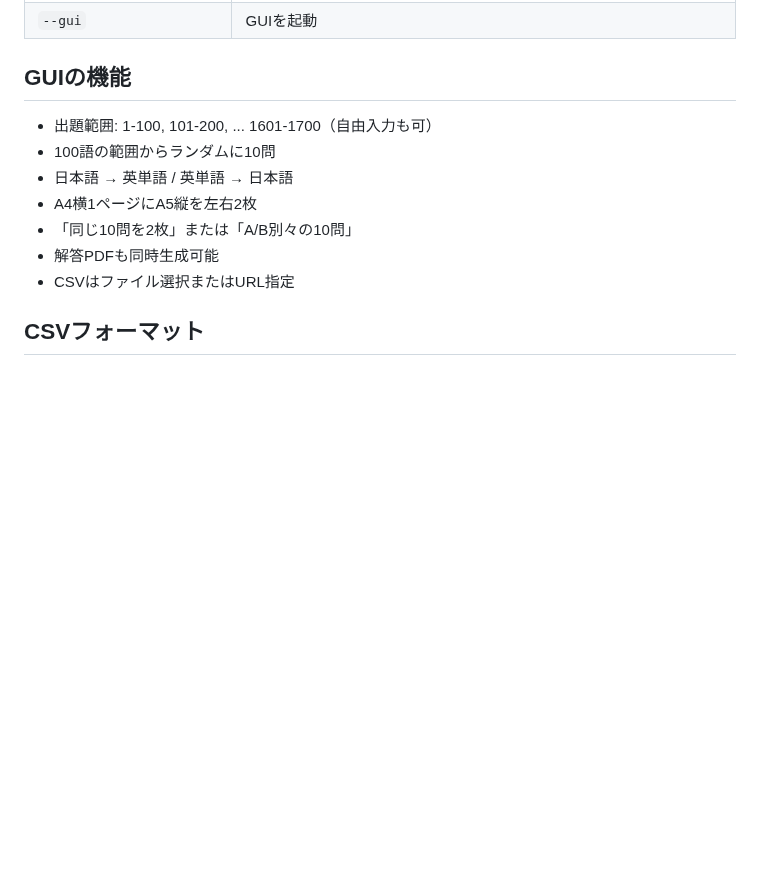
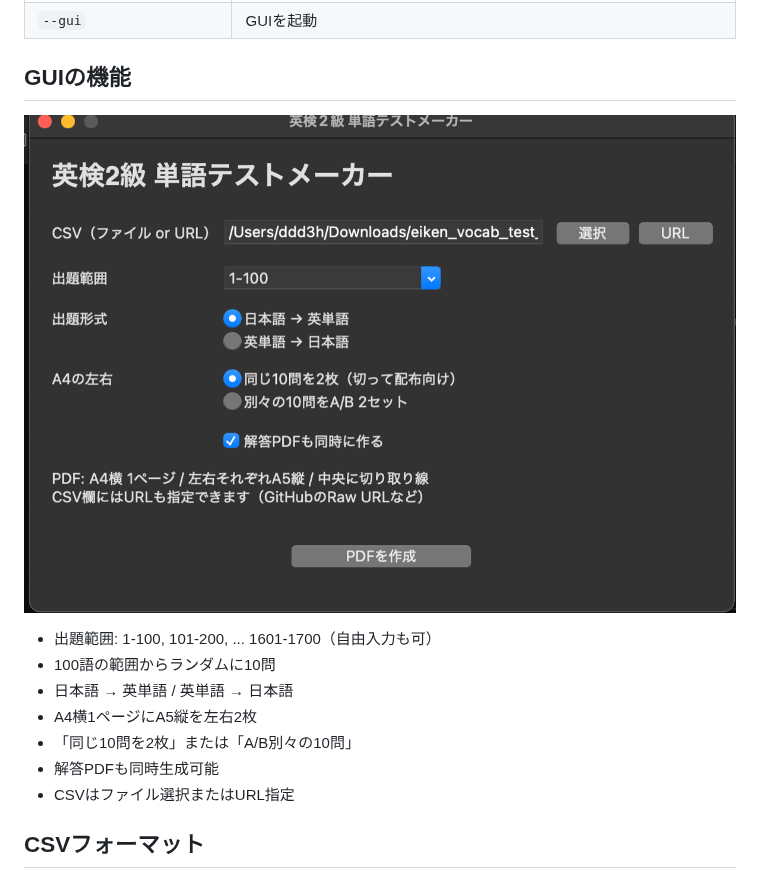
Before and after one commit to ddd3h/eiken-vocab-test-maker, a Markdown page: README.md, the part around the change. GitHub-like rendering; pictures changed too: docs/images/screenshot_gui.png (added); blank space fills up the shorter version.

Commit message:
READMEにGUIのスクリーンショットを追加

```diff
--- a/README.md
+++ b/README.md
@@ -78,6 +78,8 @@ python3 vocab_test_maker.py --range 1-100 --seed 12345 --output test.pdf
 
 ## GUIの機能
 
+![GUIのスクリーンショット](docs/images/screenshot_gui.png)
+
 - 出題範囲: 1-100, 101-200, ... 1601-1700（自由入力も可）
 - 100語の範囲からランダムに10問
 - 日本語 → 英単語 / 英単語 → 日本語
```
Also changed, not shown: 2 other files.
